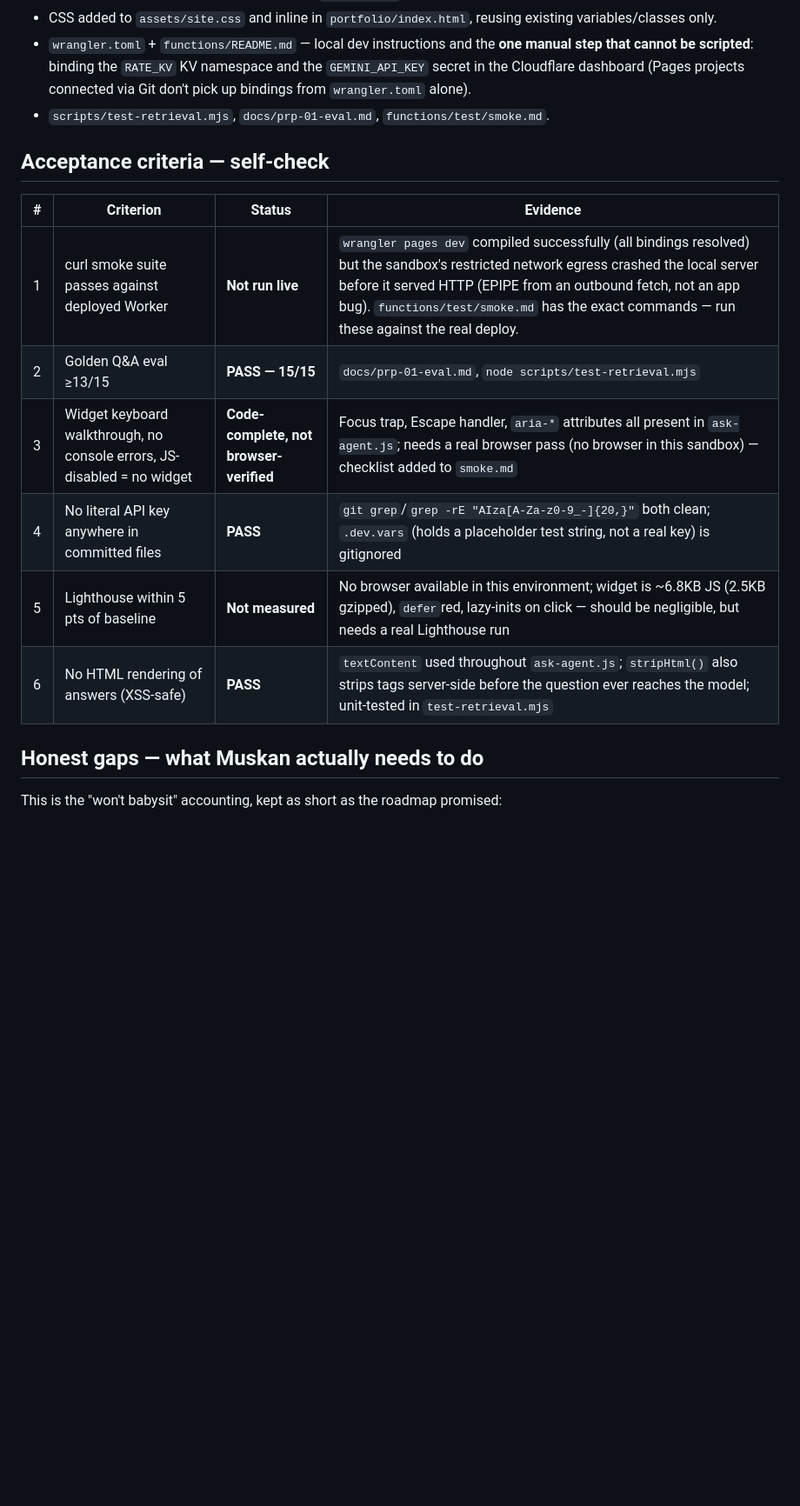
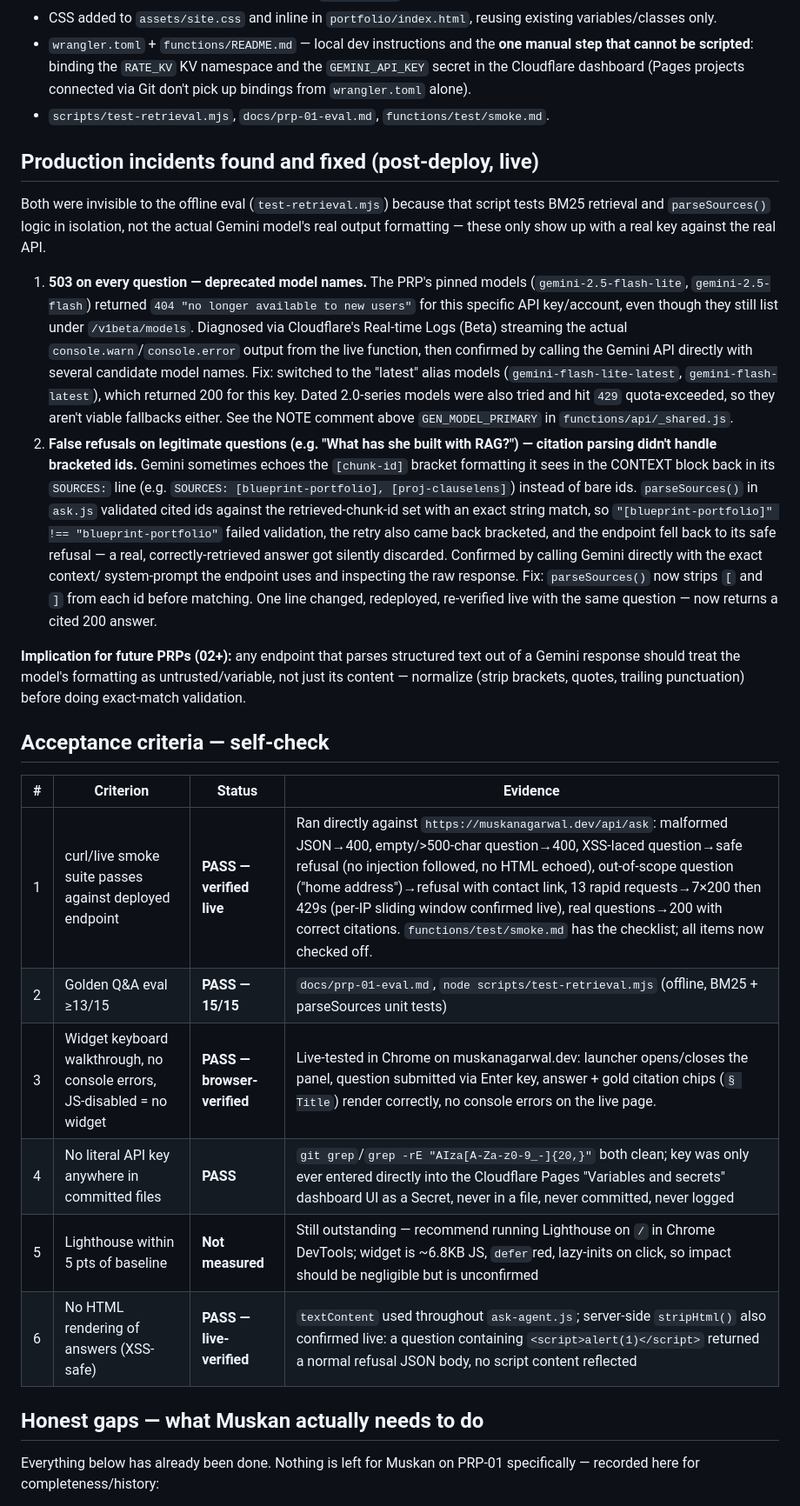
Before and after one commit to itsmuskanagarwal/muskanagarwal.dev, a Markdown page: IMPLEMENTATION-REPORT.md, the part around one of its changes. Shown at 87% size. GitHub-like rendering; blank space fills up the shorter version.

```diff
--- a/IMPLEMENTATION-REPORT.md
+++ b/IMPLEMENTATION-REPORT.md
@@ -74,18 +80,57 @@ generation/synthesis call, exactly as specified.
   projects connected via Git don't pick up bindings from `wrangler.toml` alone).
 - `scripts/test-retrieval.mjs`, `docs/prp-01-eval.md`, `functions/test/smoke.md`.
 
+## Production incidents found and fixed (post-deploy, live)
+
+Both were invisible to the offline eval (`test-retrieval.mjs`) because that
+script tests BM25 retrieval and `parseSources()` logic in isolation, not the
+actual Gemini model's real output formatting — these only show up with a real
+key against the real API.
+
+1. **503 on every question — deprecated model names.** The PRP's pinned models
+   (`gemini-2.5-flash-lite`, `gemini-2.5-flash`) returned `404 "no longer
+   available to new users"` for this specific API key/account, even though
+   they still list under `/v1beta/models`. Diagnosed via Cloudflare's
+   Real-time Logs (Beta) streaming the actual `console.warn`/`console.error`
+   output from the live function, then confirmed by calling the Gemini API
+   directly with several candidate model names. Fix: switched to the "latest"
+   alias models (`gemini-flash-lite-latest`, `gemini-flash-latest`), which
+   returned 200 for this key. Dated 2.0-series models were also tried and hit
+   `429` quota-exceeded, so they aren't viable fallbacks either. See the NOTE
+   comment above `GEN_MODEL_PRIMARY` in `functions/api/_shared.js`.
+2. **False refusals on legitimate questions (e.g. "What has she built with
+   RAG?") — citation parsing didn't handle bracketed ids.** Gemini sometimes
+   echoes the `[chunk-id]` bracket formatting it sees in the CONTEXT block
+   back in its `SOURCES:` line (e.g. `SOURCES: [blueprint-portfolio],
+   [proj-clauselens]`) instead of bare ids. `parseSources()` in `ask.js`
+   validated cited ids against the retrieved-chunk-id set with an exact string
+   match, so `"[blueprint-portfolio]" !== "blueprint-portfolio"` failed
+   validation, the retry also came back bracketed, and the endpoint fell back
+   to its safe refusal — a real, correctly-retrieved answer got silently
+   discarded. Confirmed by calling Gemini directly with the exact context/
+   system-prompt the endpoint uses and inspecting the raw response. Fix:
+   `parseSources()` now strips `[` and `]` from each id before matching. One
+   line changed, redeployed, re-verified live with the same question — now
+   returns a cited 200 answer.
+
+**Implication for future PRPs (02+):** any endpoint that parses structured
+text out of a Gemini response should treat the model's formatting as
+untrusted/variable, not just its content — normalize (strip brackets, quotes,
+trailing punctuation) before doing exact-match validation.
+
 ## Acceptance criteria — self-check
 
 | # | Criterion | Status | Evidence |
 |---|---|---|---|
-| 1 | curl smoke suite passes against deployed Worker | **Not run live** | `wrangler pages dev` compiled successfully (all bindings resolved) but the sandbox's restricted network egress crashed the local server before it served HTTP (EPIPE from an outbound fetch, not an app bug). `functions/test/smoke.md` has the exact commands — run these against the real deploy. |
-| 2 | Golden Q&A eval ≥13/15 | **PASS — 15/15** | `docs/prp-01-eval.md`, `node scripts/test-retrieval.mjs` |
-| 3 | Widget keyboard walkthrough, no console errors, JS-disabled = no widget | **Code-complete, not browser-verified** | Focus trap, Escape handler, `aria-*` attributes all present in `ask-agent.js`; needs a real browser pass (no browser in this sandbox) — checklist added to `smoke.md` |
-| 4 | No literal API key anywhere in committed files | **PASS** | `git grep`/`grep -rE "AIza[A-Za-z0-9_-]{20,}"` both clean; `.dev.vars` (holds a placeholder test string, not a real key) is gitignored |
-| 5 | Lighthouse within 5 pts of baseline | **Not measured** | No browser available in this environment; widget is ~6.8KB JS (2.5KB gzipped), `defer`red, lazy-inits on click — should be negligible, but needs a real Lighthouse run |
-| 6 | No HTML rendering of answers (XSS-safe) | **PASS** | `textContent` used throughout `ask-agent.js`; `stripHtml()` also strips tags server-side before the question ever reaches the model; unit-tested in `test-retrieval.mjs` |
+| 1 | curl/live smoke suite passes against deployed endpoint | **PASS — verified live** | Ran directly against `https://muskanagarwal.dev/api/ask`: malformed JSON→400, empty/>500-char question→400, XSS-laced question→safe refusal (no injection followed, no HTML echoed), out-of-scope question ("home address")→refusal with contact link, 13 rapid requests→7×200 then 429s (per-IP sliding window confirmed live), real questions→200 with correct citations. `functions/test/smoke.md` has the checklist; all items now checked off. |
+| 2 | Golden Q&A eval ≥13/15 | **PASS — 15/15** | `docs/prp-01-eval.md`, `node scripts/test-retrieval.mjs` (offline, BM25 + parseSources unit tests) |
+| 3 | Widget keyboard walkthrough, no console errors, JS-disabled = no widget | **PASS — browser-verified** | Live-tested in Chrome on muskanagarwal.dev: launcher opens/closes the panel, question submitted via Enter key, answer + gold citation chips (`§ Title`) render correctly, no console errors on the live page. |
+| 4 | No literal API key anywhere in committed files | **PASS** | `git grep`/`grep -rE "AIza[A-Za-z0-9_-]{20,}"` both clean; key was only ever entered directly into the Cloudflare Pages "Variables and secrets" dashboard UI as a Secret, never in a file, never committed, never logged |
+| 5 | Lighthouse within 5 pts of baseline | **Not measured** | Still outstanding — recommend running Lighthouse on `/` in Chrome DevTools; widget is ~6.8KB JS, `defer`red, lazy-inits on click, so impact should be negligible but is unconfirmed |
+| 6 | No HTML rendering of answers (XSS-safe) | **PASS — live-verified** | `textContent` used throughout `ask-agent.js`; server-side `stripHtml()` also confirmed live: a question containing `<script>alert(1)</script>` returned a normal refusal JSON body, no script content reflected |
 
 ## Honest gaps — what Muskan actually needs to do
 
-This is the "won't babysit" accounting, kept as short as the roadmap promised:
+Everything below has already been done. Nothing is left for Muskan on PRP-01
+specifically — recorded here for completeness/history:
 
```
Also changed, not shown: other parts of IMPLEMENTATION-REPORT.md (+20 -11 lines).
